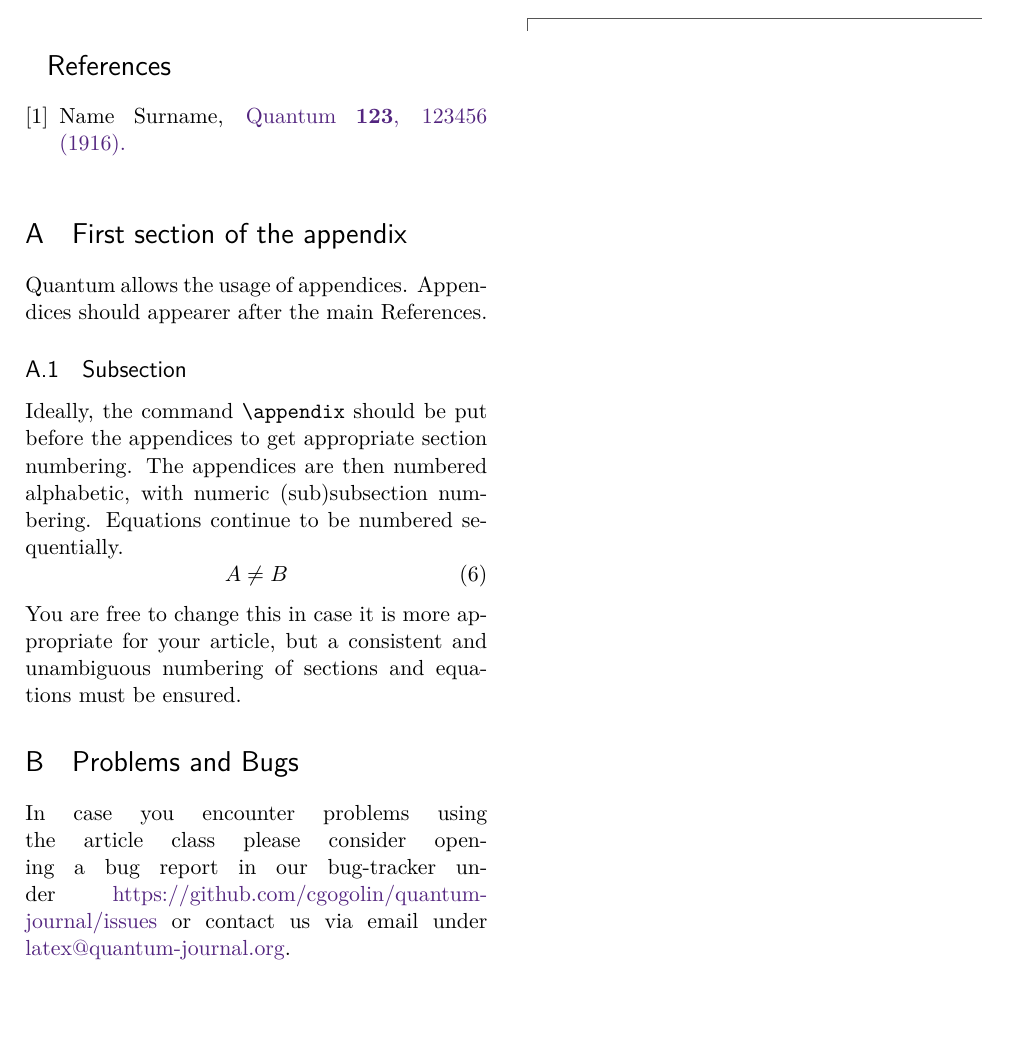
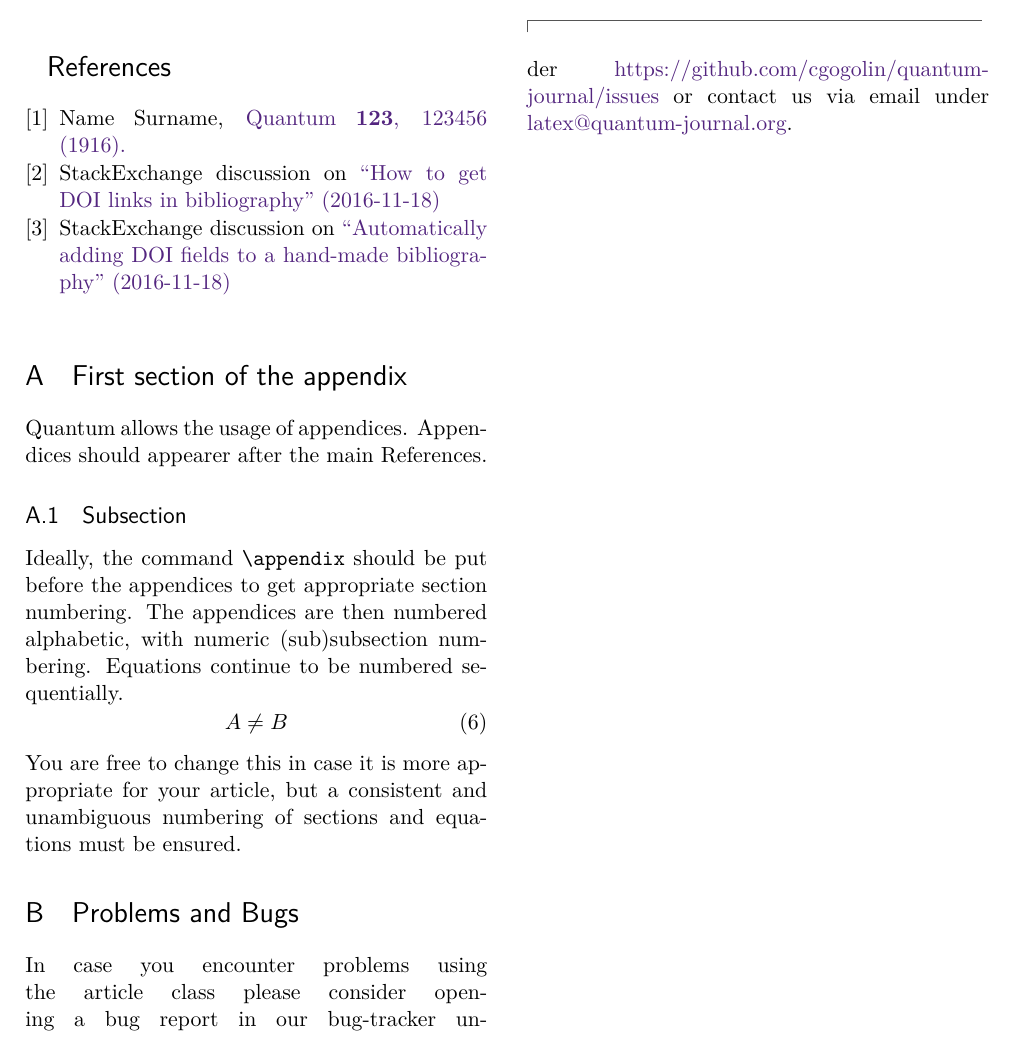
Before and after one commit to quantum-journal/quantum-journal, a LaTeX document (quantum-template.tex): part of page 3 of 3, cut so that both start at the same text, the shorter picture padded with empty space. Compiled offline with pdfLaTeX.

Commit message:
added links on adding DOI links to StackExchange

```diff
--- a/quantum-template.tex
+++ b/quantum-template.tex
@@ -174,6 +175,12 @@ In \texttt{onecolumn} mode, the \texttt{widetext} environment has no effect.
   \href{https://doi.org/10.22331/
         idonotexist}{Quantum
         \textbf{123}, 123456 (1916).}
+
+\bibitem{howtogetdoilinksinbibliography}
+  StackExchange discussion on \href{http://tex.stackexchange.com/questions/3802/how-to-get-doi-links-in-bibliography}{``How to get DOI links in bibliography'' (2016-11-18)}
+
+\bibitem{automaticallyaddingdoifieldstoahandmadebibliography}
+  StackExchange discussion on \href{http://tex.stackexchange.com/questions/6810/automatically-adding-doi-fields-to-a-hand-made-bibliography}{``Automatically adding DOI fields to a hand-made bibliography'' (2016-11-18)}
 \end{thebibliography}
 
 \appendix
```
Also changed, not shown: quantum-template.pdf, quantum-template.tex (1 more changed lines).
